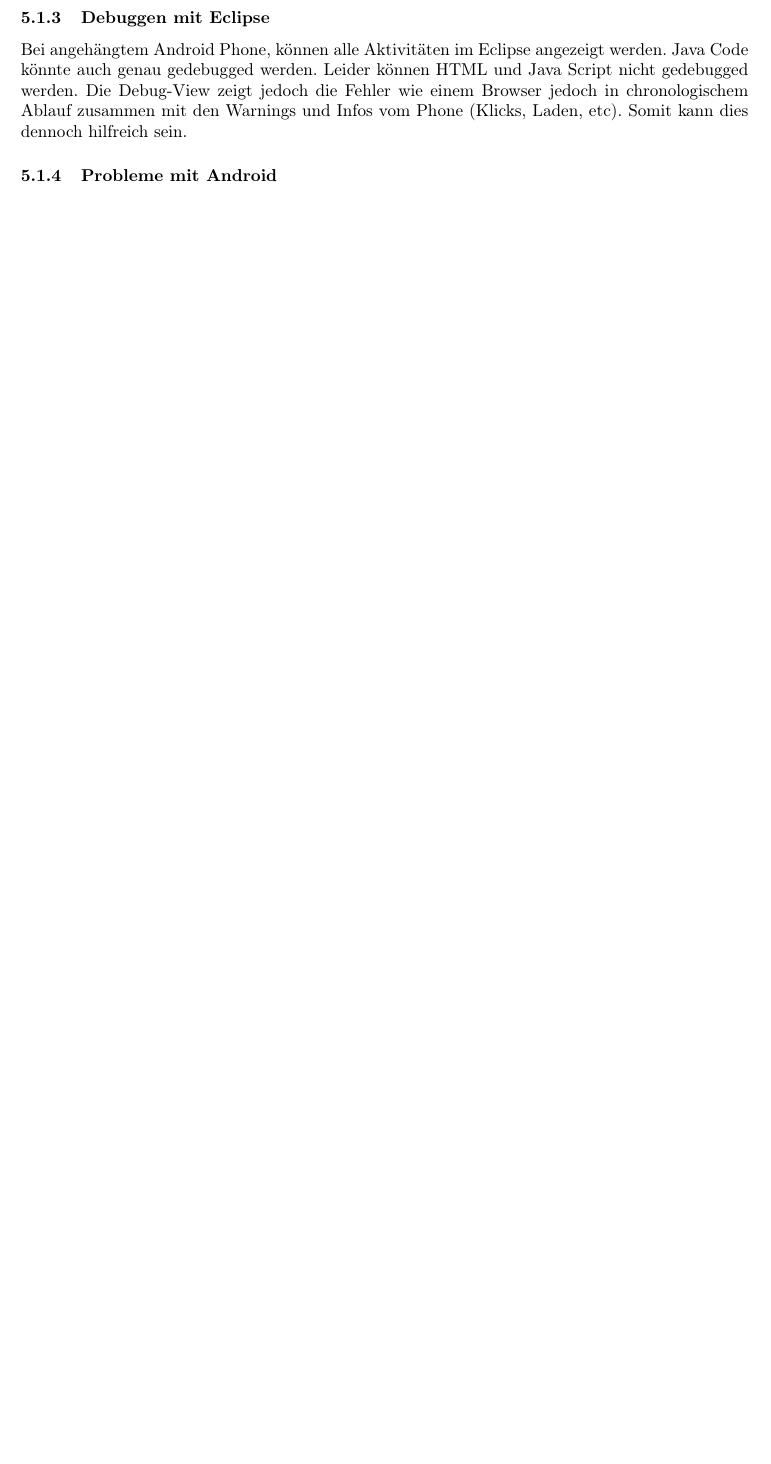
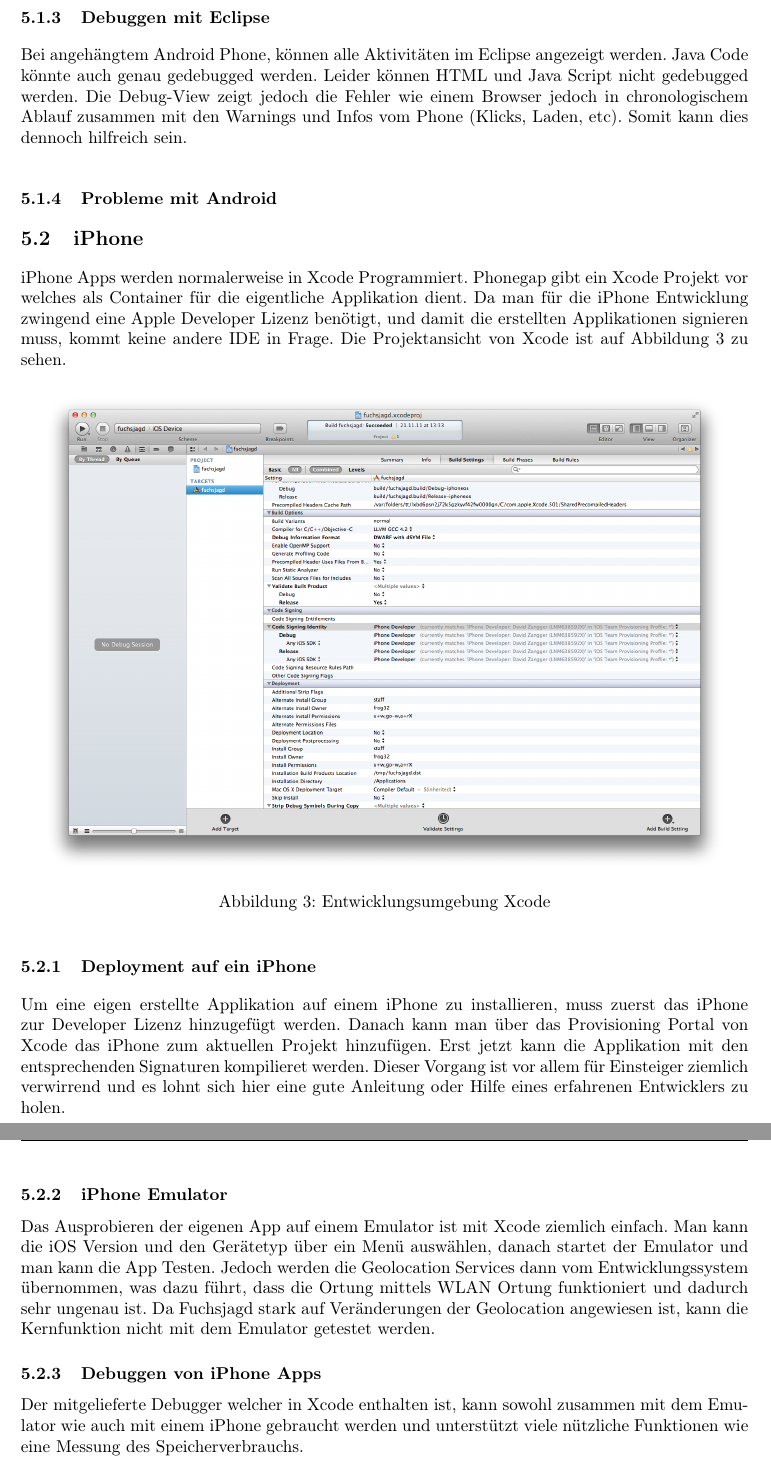
Before and after one commit to no-rain-code/fuchsjagd-doc, a LaTeX document (index.tex, which reads chapters/phonegap.tex): part of page 12 of 19 before the commit and two parts of pages 12 and 13 of 20 after it, the two joined at a grey line, cut so that both start at the same text, the shorter picture padded with empty space. Compiled offline with pdfLaTeX.

Commit message:
add iphone chapter

```diff
--- a/chapters/phonegap.tex
+++ b/chapters/phonegap.tex
@@ -40,4 +40,32 @@
 % subsubsection probleme_mit_android (end)
 
 % subsection Android (end)
+
+\subsection{iPhone} % (fold)
+\label{sub:iPhone}
+iPhone Apps werden normalerweise in Xcode Programmiert. Phonegap gibt ein Xcode Projekt vor welches als Container für die eigentliche Applikation dient. Da man für die iPhone Entwicklung zwingend eine Apple Developer Lizenz benötigt, und damit die erstellten Applikationen signieren muss, kommt keine andere IDE in Frage. Die Projektansicht von Xcode ist auf Abbildung \ref{fig:xcode-project} zu sehen.
+
+\begin{figure}[H]
+	\centering
+        \includegraphics[width=14cm]{images/xcode-project.png}\\
+		\caption{Entwicklungsumgebung Xcode}
+	\label{fig:xcode-project}
+\end{figure}
+
+\subsubsection{Deployment auf ein iPhone} % (fold)
+\label{ssub:Deployment auf ein iPhone}
+Um eine eigen erstellte Applikation auf einem iPhone zu installieren, muss zuerst das iPhone zur Developer Lizenz hinzugefügt werden. Danach kann man über das Provisioning Portal von Xcode das iPhone zum aktuellen Projekt hinzufügen. Erst jetzt kann die Applikation mit den entsprechenden Signaturen kompilieret werden. Dieser Vorgang ist vor allem für Einsteiger ziemlich verwirrend und es lohnt sich hier eine gute Anleitung oder Hilfe eines erfahrenen Entwicklers zu holen.
+% subsubsection Deployment auf ein iPhone (end)
+
+\subsubsection{iPhone Emulator} % (fold)
+\label{ssub:iPhone Emulator}
+Das Ausprobieren der eigenen App auf einem Emulator ist mit Xcode ziemlich einfach. Man kann die iOS Version und den Gerätetyp über ein Menü auswählen, danach startet der Emulator und man kann die App Testen. Jedoch werden die Geolocation Services dann vom Entwicklungssystem übernommen, was dazu führt, dass die Ortung mittels WLAN Ortung funktioniert und dadurch sehr ungenau ist. Da Fuchsjagd stark auf Veränderungen der Geolocation angewiesen ist, kann die Kernfunktion nicht mit dem Emulator getestet werden.
+% subsubsection iPhone Emulator (end)
+
+\subsubsection{Debuggen von iPhone Apps} % (fold)
+\label{ssub: Debuggen}
+Der mitgelieferte Debugger welcher in Xcode enthalten ist, kann sowohl zusammen mit dem Emulator wie auch mit einem iPhone gebraucht werden und unterstützt viele nützliche Funktionen wie eine Messung des Speicherverbrauchs.
+% subsubsection  Debuggen (end)
+
+% subsection iPhone (end)
 % section PhoneGap (end)
```
Also changed, not shown: images/xcode-project.png (added).
